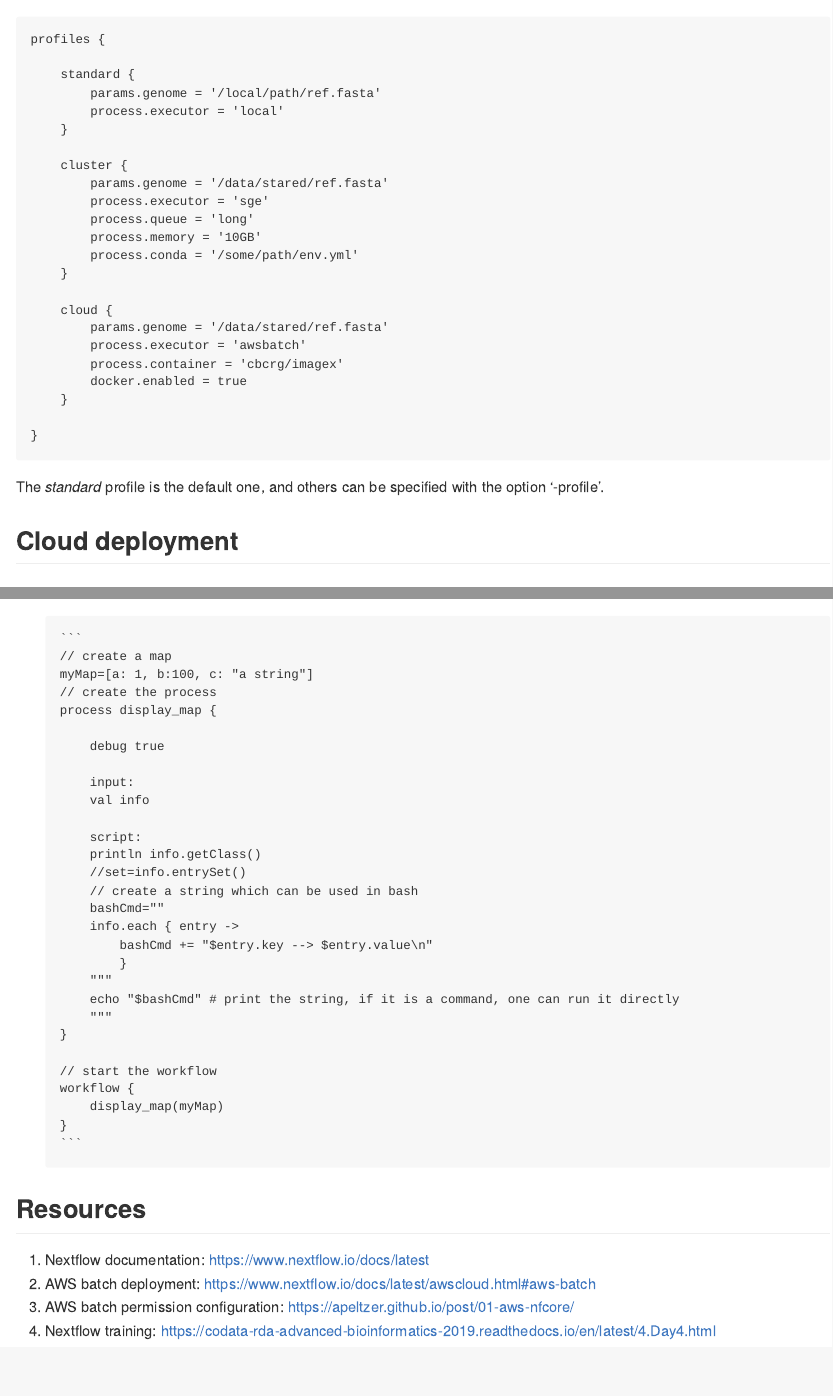
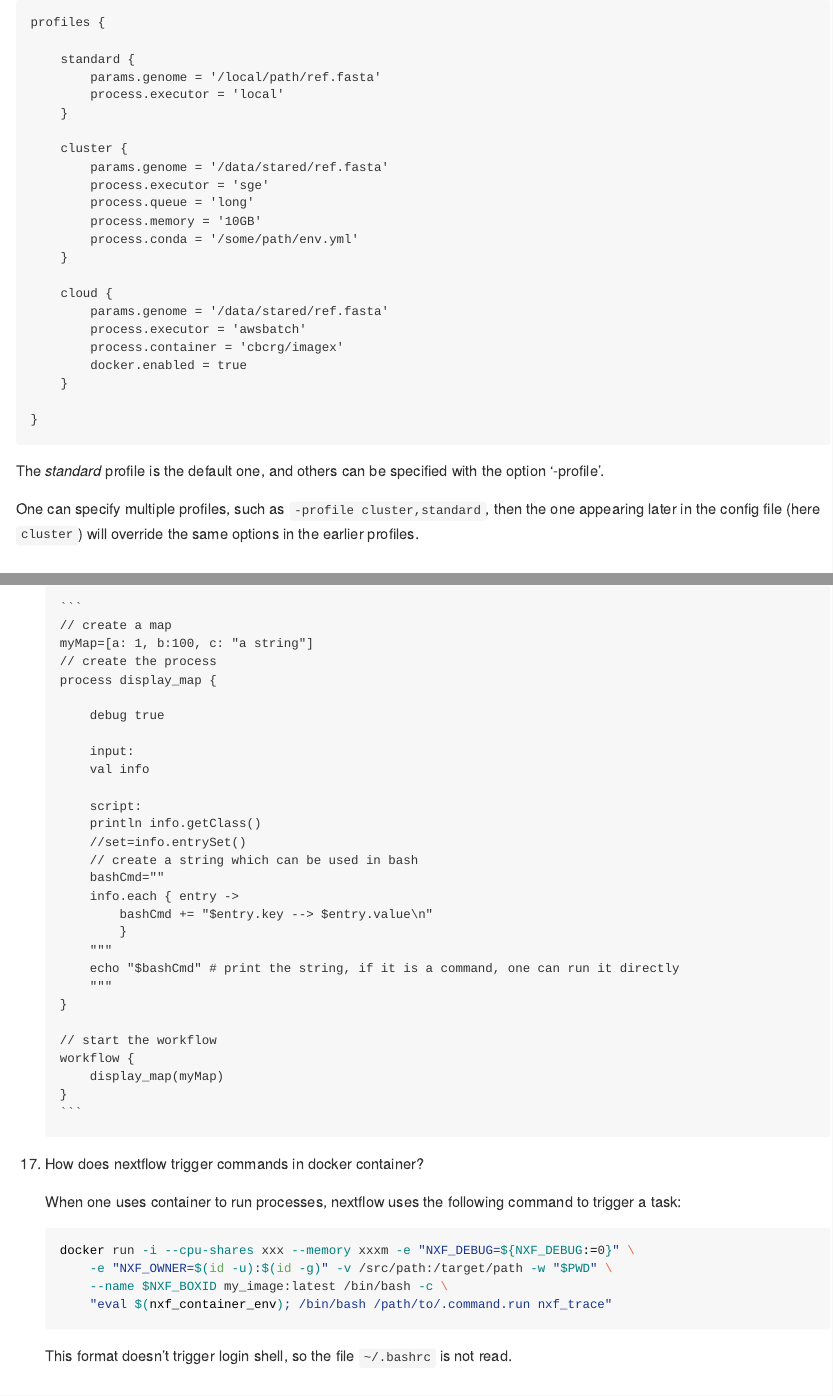
Before and after one commit to fortune9/programming_learning_notes, an R Markdown document (Nextflow/nextflow.Rmd): the page in a window 1100 px wide, from 1540 px down before the commit and from 1650 px down after it, so that both start at the same text, and a second part further down, joined at a grey line. The pictures show the output file Nextflow/nextflow.md that the author committed with the source, drawn offline in the style of GitHub; long lines of code are wrapped.

Commit message:
added how nextflow trigger container run

````diff
--- a/Nextflow/nextflow.Rmd
+++ b/Nextflow/nextflow.Rmd
@@ -907,6 +909,9 @@ profiles {
 ```
 
 The *standard* profile is the default one, and others can be specified with the option '-profile'.
+
+One can specify multiple profiles, such as `-profile cluster,standard`, then the one appearing later
+in the config file (here `cluster`) will override the same options in the earlier profiles.
 
 ## Cloud deployment
 
@@ -1711,6 +1716,19 @@ Finally the result is printed using the view operator.
         }
         ```
 
+17. How does nextflow trigger commands in docker container?
+
+    When one uses container to run processes, nextflow uses the following command
+    to trigger a task:
+
+    ```bash
+    docker run -i --cpu-shares xxx --memory xxxm -e "NXF_DEBUG=${NXF_DEBUG:=0}" \
+        -e "NXF_OWNER=$(id -u):$(id -g)" -v /src/path:/target/path -w "$PWD" \
+        --name $NXF_BOXID my_image:latest /bin/bash -c \
+        "eval $(nxf_container_env); /bin/bash /path/to/.command.run nxf_trace"
+    ```
+
+    This format doesn't trigger login shell, so the file `~/.bashrc` is not read.
 
 ## Resources
 
````
Also changed, not shown: Nextflow/nextflow.md, Nextflow/nextflow.Rmd (4 more changed lines).
